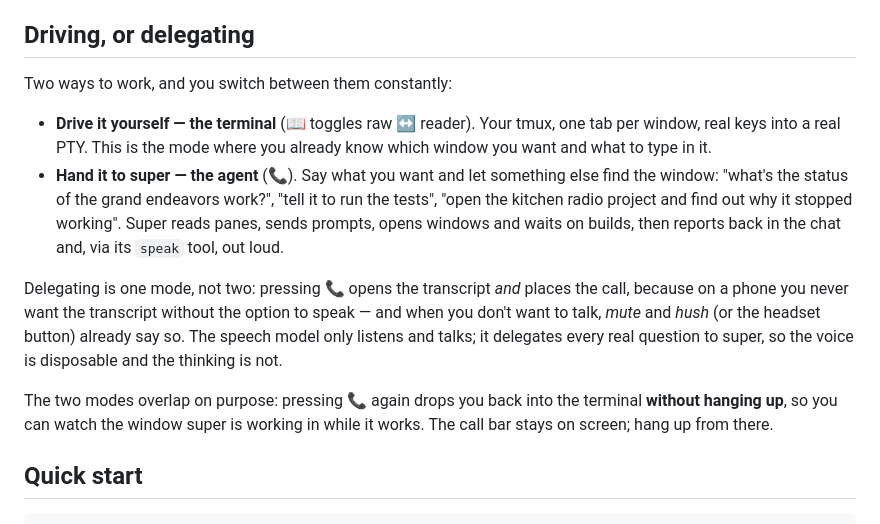
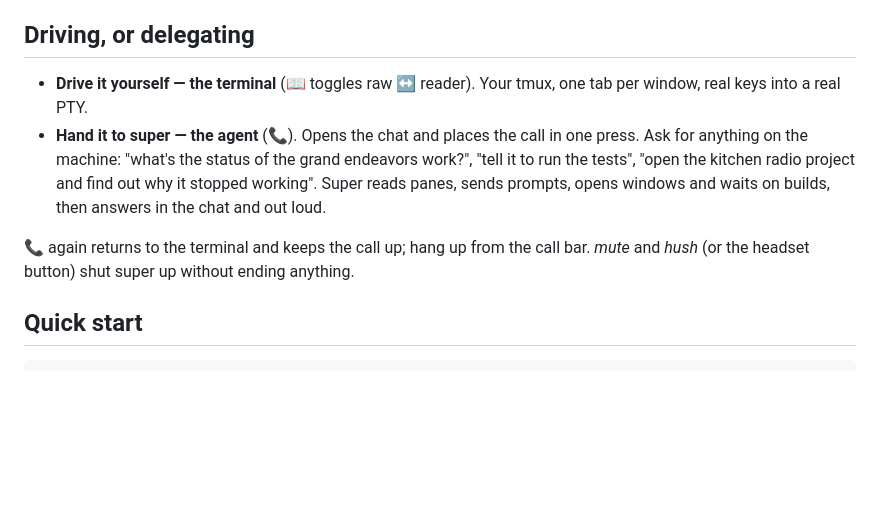
Before and after one commit to thegiot/pi-super, a Markdown page: README.md, the part around the change. Rendered like a GitHub page; blank space fills up the shorter version.

Commit message:
README: cut the design apologia out of the usage section
Two paragraphs explaining *why* chat and call are one press. A reader working out
how to use the thing does not need the argument, only the behaviour: the button
opens both, pressing it again keeps the call, hush and mute exist. Eleven lines
became two.

```diff
--- a/README.md
+++ b/README.md
@@ -33,26 +33,16 @@ Android suspends the tab when the screen goes off (details in [DESIGN.md](DESIGN
 
 ## Driving, or delegating
 
-Two ways to work, and you switch between them constantly:
+* **Drive it yourself — the terminal** (📖 toggles raw ↔ reader). Your tmux, one tab per
+  window, real keys into a real PTY.
+* **Hand it to super — the agent** (📞). Opens the chat and places the call in one press.
+  Ask for anything on the machine: "what's the status of the grand endeavors work?", "tell
+  it to run the tests", "open the kitchen radio project and find out why it stopped
+  working". Super reads panes, sends prompts, opens windows and waits on builds, then
+  answers in the chat and out loud.
 
-* **Drive it yourself — the terminal** (📖 toggles raw ↔ reader). Your tmux, one tab per
-  window, real keys into a real PTY. This is the mode where you already know which window
-  you want and what to type in it.
-* **Hand it to super — the agent** (📞). Say what you want and let something else find the
-  window: "what's the status of the grand endeavors work?", "tell it to run the tests",
-  "open the kitchen radio project and find out why it stopped working". Super reads panes,
-  sends prompts, opens windows and waits on builds, then reports back in the chat and, via
-  its `speak` tool, out loud.
-
-Delegating is one mode, not two: pressing 📞 opens the transcript *and* places the call,
-because on a phone you never want the transcript without the option to speak — and when
-you don't want to talk, *mute* and *hush* (or the headset button) already say so. The
-speech model only listens and talks; it delegates every real question to super, so the
-voice is disposable and the thinking is not.
-
-The two modes overlap on purpose: pressing 📞 again drops you back into the terminal
-**without hanging up**, so you can watch the window super is working in while it works.
-The call bar stays on screen; hang up from there.
+📞 again returns to the terminal and keeps the call up; hang up from the call bar. *mute*
+and *hush* (or the headset button) shut super up without ending anything.
 
 ## Quick start
 
```
